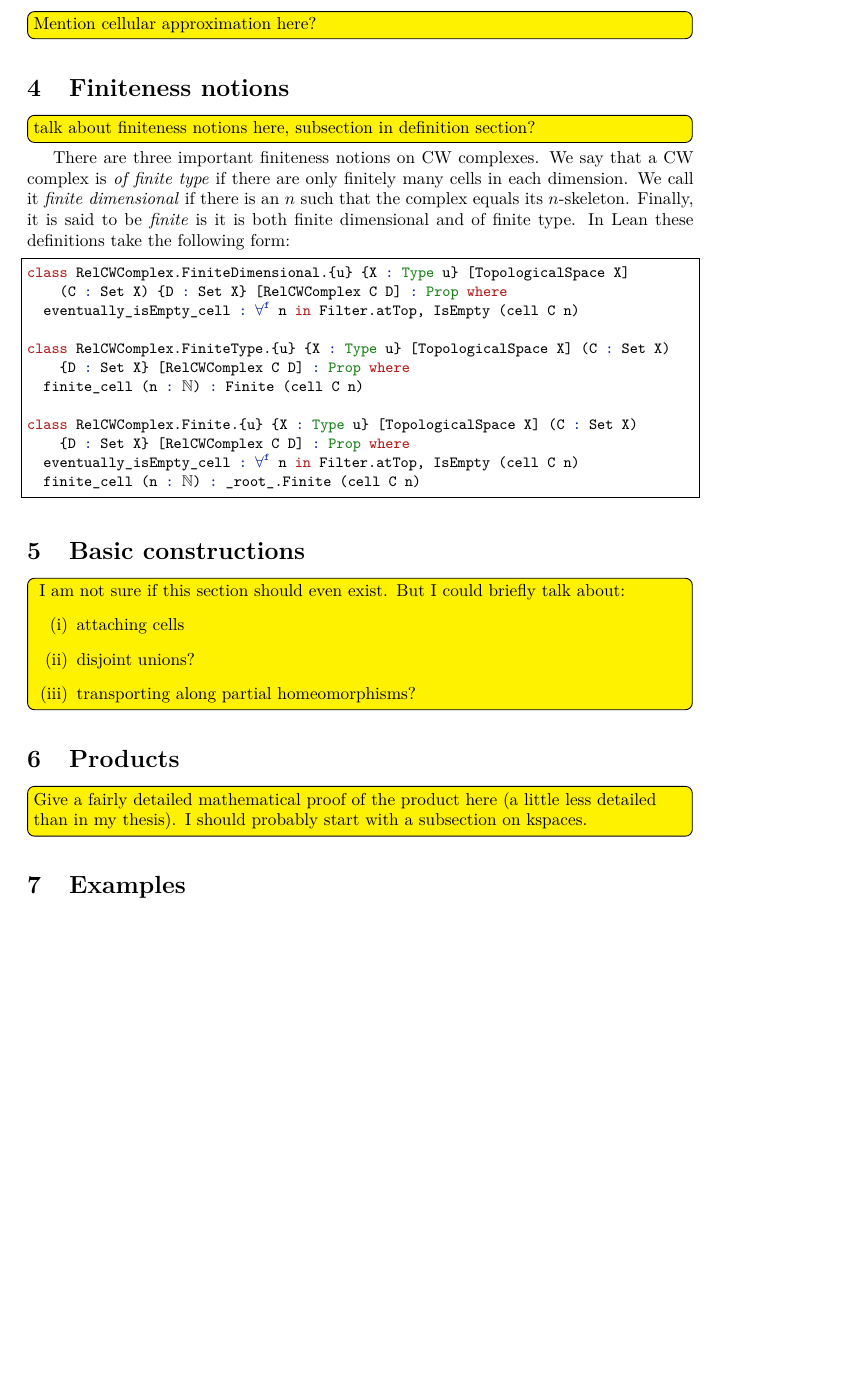
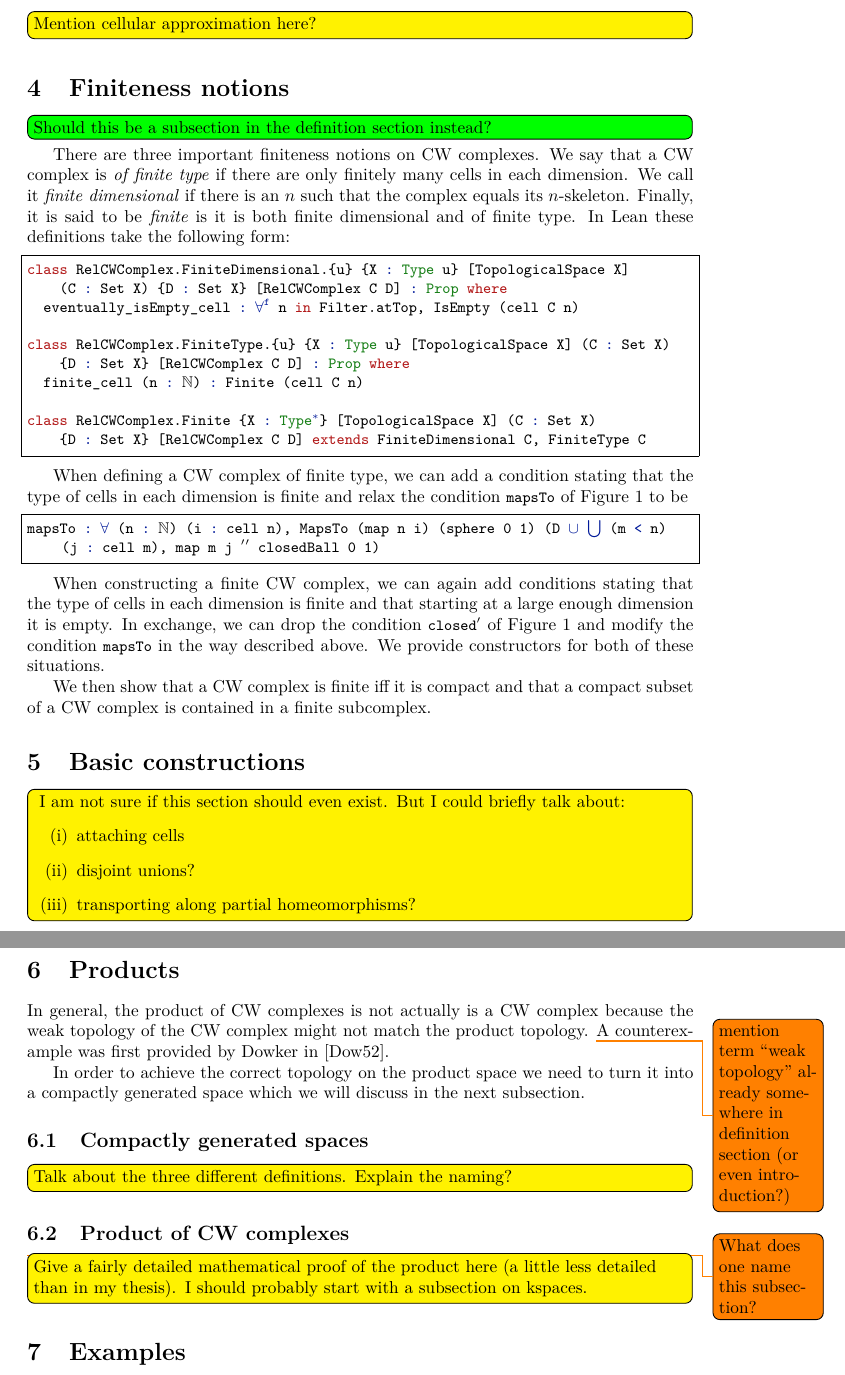
Before and after one commit to scholzhannah/CWComplexes, a LaTeX document (Latex/Draft/draft.tex, which reads Latex/Draft/sections/Finiteness.tex, Latex/Draft/sections/Products.tex): part of page 8 of 10 before the commit and two parts of pages 8 and 9 of 10 after it, the two joined at a grey line, cut so that both start at the same text, the shorter picture padded with empty space. Compiled offline with pdfLaTeX.

Commit message:
Finish finiteness section

```diff
--- a/Latex/Draft/draft.tex
+++ b/Latex/Draft/draft.tex
@@ -91,8 +91,8 @@
 
 %  macros
 \input{thesis_macros}
-\title{Blah Blah}
-\author{Blah Blah Blah\\ University of Bonn}
+\title{A formalization of CW complexes}
+\author{Floris van Doorn \\University of Bonn \and Hannah Scholz\\ University of Bonn}
 
 \begin{document}
 
--- a/Latex/Draft/sections/Finiteness.tex
+++ b/Latex/Draft/sections/Finiteness.tex
@@ -1,6 +1,6 @@
 \section{Finiteness notions}
 
-\todo[plan]{talk about finiteness notions here, subsection in definition section?}
+\todo[comment, inline]{Should this be a subsection in the definition section instead?}
 
 There are three important finiteness notions on CW complexes.
 We say that a CW complex is \emph{of finite type} if there are only finitely many cells in each dimension.
@@ -17,8 +17,18 @@ class RelCWComplex.FiniteType.{u} {X : Type u} [TopologicalSpace X] (C : Set X)
     {D : Set X} [RelCWComplex C D] : Prop where
   finite_cell (n : ℕ) : Finite (cell C n)
 
-class RelCWComplex.Finite.{u} {X : Type u} [TopologicalSpace X] (C : Set X)
-    {D : Set X} [RelCWComplex C D] : Prop where
-  eventually_isEmpty_cell : ∀ᶠ n in Filter.atTop, IsEmpty (cell C n)
-  finite_cell (n : ℕ) : _root_.Finite (cell C n)
+class RelCWComplex.Finite {X : Type*} [TopologicalSpace X] (C : Set X)
+    {D : Set X} [RelCWComplex C D] extends FiniteDimensional C, FiniteType C
 \end{lstlisting}
+
+When defining a CW complex of finite type, we can add a condition stating that the type of cells in each dimension is finite and relax the condition \lstinline|mapsTo| of Figure \ref{def:cwcomplex} to be
+
+\begin{lstlisting}[frame=single]
+mapsTo : ∀ (n : ℕ) (i : cell n), MapsTo (map n i) (sphere 0 1) (D ∪ ⋃ (m < n) (j : cell m), map m j '' closedBall 0 1)
+\end{lstlisting}
+
+When constructing a finite CW complex, we can again add conditions stating that the type of cells in each dimension is finite and that starting at a large enough dimension it is empty.
+In exchange, we can drop the condition \lstinline|closed'| of Figure \ref{def:cwcomplex} and modify the condition \lstinline|mapsTo| in the way described above.
+We provide constructors for both of these situations.
+
+We then show that a CW complex is finite iff it is compact and that a compact subset of a CW complex is contained in a finite subcomplex.
--- a/Latex/Draft/sections/Products.tex
+++ b/Latex/Draft/sections/Products.tex
@@ -1,3 +1,15 @@
 \section{Products}\label{sec:products}
 
+In general, the product of CW complexes is not actually is a CW complex because the weak topology of the CW complex might not match the product topology. \todo{mention term ``weak topology'' already somewhere in definition section (or even introduction?)}
+A counterexample was first provided by \citeauthor{Dowker1952} in \cite{Dowker1952}.
+
+In order to achieve the correct topology on the product space we need to turn it into a compactly generated space which we will discuss in the next subsection.
+
+\subsection{Compactly generated spaces}
+
+\todo[plan]{Talk about the three different definitions. Explain the naming?}
+
+\subsection{Product of CW complexes}
+\todo{What does one name this subsection?}
+
 \todo[plan]{Give a fairly detailed mathematical proof of the product here (a little less detailed than in my thesis). I should probably start with a subsection on kspaces.}
```
Also changed, not shown: Latex/Draft/draft.bib (+12 -0 lines), Latex/Draft/sections/Conclusion.tex (+2 -1 lines), Latex/Draft/sections/Definition.tex (+1 -1 lines), Latex/Draft/draft.pdf.
